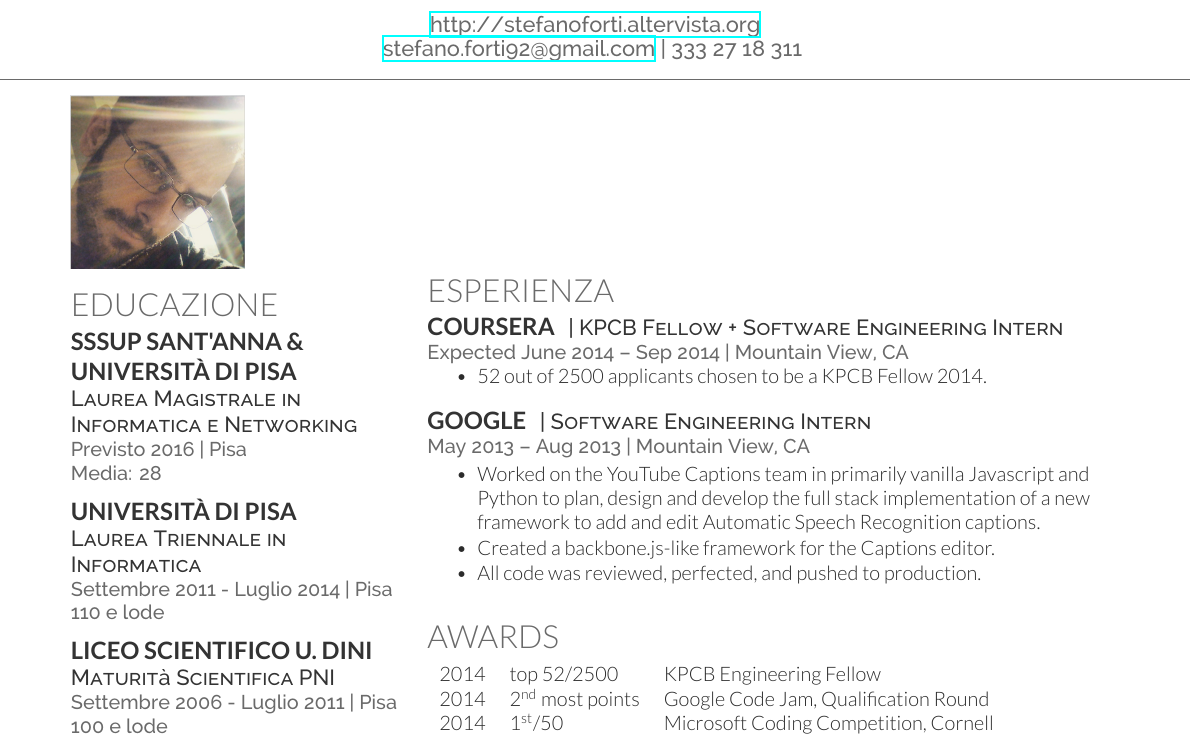
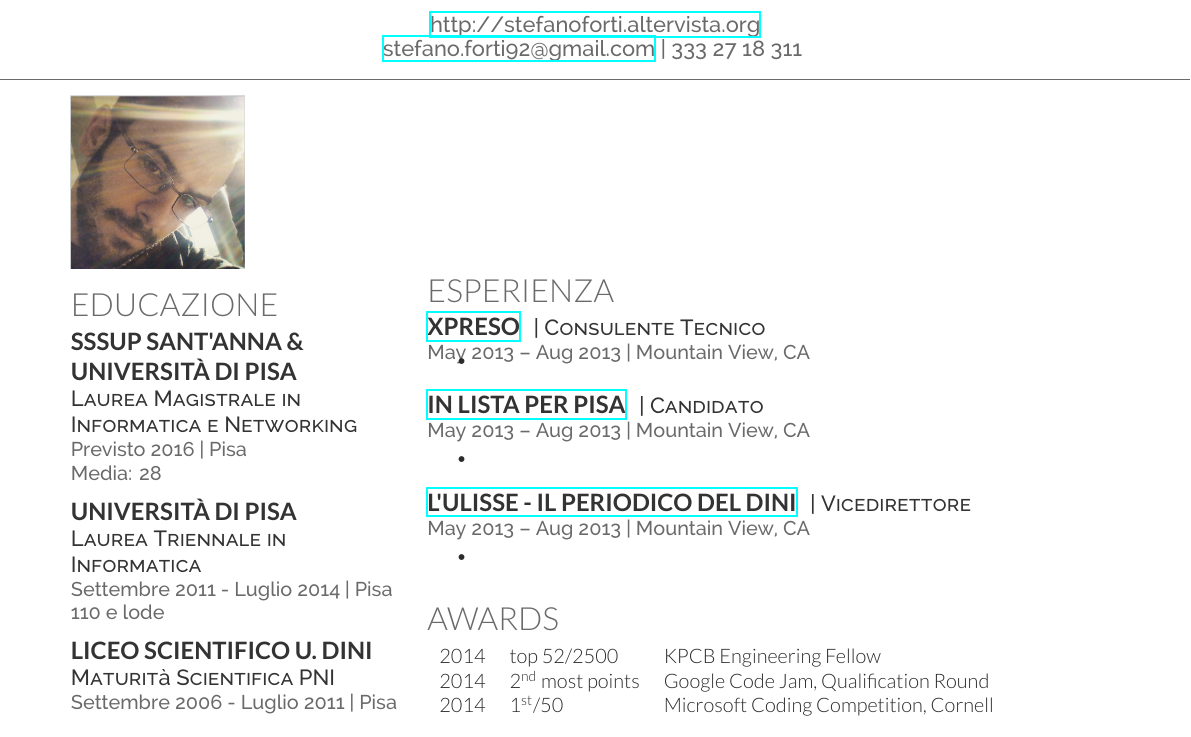
Before and after one commit to teto1992/CurriculumSF, a LaTeX CV (cv_12.tex): part of the page, cut so that both start at the same text. The pictures show the PDF file cv_12.pdf that the author committed with the source.

Commit message:
new stuff

```diff
--- a/cv_12.tex
+++ b/cv_12.tex
@@ -109,24 +109,36 @@ LinkedIn:// \href{https://it.linkedin.com/pub/stefano-forti/89/5a6/348}{\bf stef
 
 \section{Esperienza}
 
-\runsubsection{Coursera}
-\descript{| KPCB Fellow + Software Engineering Intern}
+%------------------------------------------------
 
-\location{Expected June 2014 – Sep 2014 | Mountain View, CA}
-\vspace{\topsep} % Hacky fix for awkward extra vertical space
+\runsubsection{\href{http://web.xpreso.com/}{Xpreso}}
+\descript{| Consulente Tecnico}
+
+\location{May 2013 – Aug 2013 | Mountain View, CA}
 \begin{tightitemize}
-\item 52 out of 2500 applicants chosen to be a KPCB Fellow 2014.
+\item
 \end{tightitemize}
 
 \sectionspace % Some whitespace after the section
 
 %------------------------------------------------
 
-\runsubsection{Google}
-\descript{| Software Engineering Intern}
+\runsubsection{\href{http://www.inlistaperpisa.it/it/}{In Lista per Pisa}}
+\descript{| Candidato}
 
 \location{May 2013 – Aug 2013 | Mountain View, CA}
 \begin{tightitemize}
-\item Worked on the YouTube Captions team in primarily vanilla Javascript and Python to plan, design and develop the full stack implementation of a new framework to add and edit Automatic Speech Recognition captions.
-\item Created a backbone.js-like framework for the Captions editor.
-\item All code was reviewed, perfected, and pushed to production.
+\item
+\end{tightitemize}
+
+\sectionspace % Some whitespace after the section
+
+%------------------------------------------------
+
+\runsubsection{\href{http://lulisse.altervista.org/}{l'Ulisse - il periodico del Dini}}
+\descript{| Vicedirettore}
+
+\location{May 2013 – Aug 2013 | Mountain View, CA}
+\begin{tightitemize}
+\item
+\end{tightitemize}
@@ -132,0 +153,4 @@ LinkedIn:// \href{https://it.linkedin.com/pub/stefano-forti/89/5a6/348}{\bf stef
+\location{May 2013 – Aug 2013 | Mountain View, CA}
+\begin{tightitemize}
+\item
+\end{tightitemize}
@@ -133,3 +165,6 @@ LinkedIn:// \href{https://it.linkedin.com/pub/stefano-forti/89/5a6/348}{\bf stef
+\location{May 2013 – Aug 2013 | Mountain View, CA}
+\begin{tightitemize}
+\item
 \end{tightitemize}
 
 \sectionspace % Some whitespace after the section
```
Also changed, not shown: cv_12.pdf, cv_12.tex (16 more changed lines), 1 other file.
